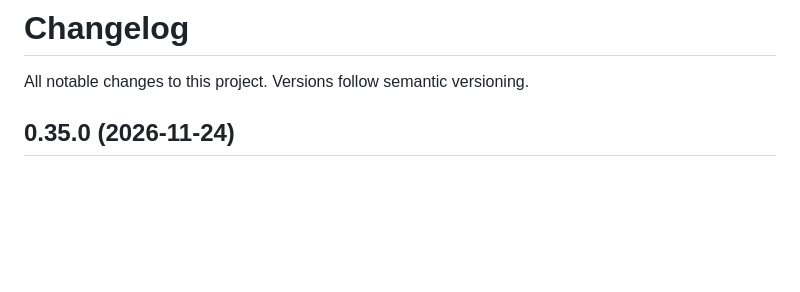
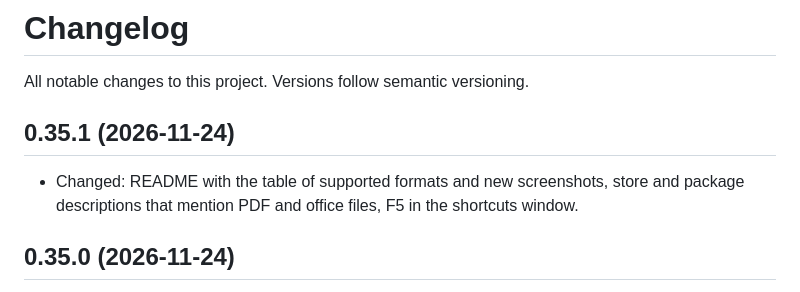
Before and after one commit to guilhermefeitosa66/open-documents-viewer, a Markdown page: linux/CHANGELOG.md, the part around the change. Rendered like a GitHub page; blank space fills up the shorter version.

```diff
--- a/linux/CHANGELOG.md
+++ b/linux/CHANGELOG.md
@@ -1,6 +1,10 @@
 # Changelog
 
 All notable changes to this project. Versions follow semantic versioning.
+
+## 0.35.1 (2026-11-24)
+
+- Changed: README with the table of supported formats and new screenshots, store and package descriptions that mention PDF and office files, F5 in the shortcuts window.
 
 ## 0.35.0 (2026-11-24)
 
```
Also changed, not shown: linux/README.md (+52 -23 lines), linux/THIRD_PARTY_NOTICES.md (+3 -0 lines), linux/docs/screenshots/docx.png (added), linux/docs/screenshots/pdf.png (added), linux/docs/screenshots/pptx.png (added), linux/docs/screenshots/xlsx.png (added), 7 other files.
